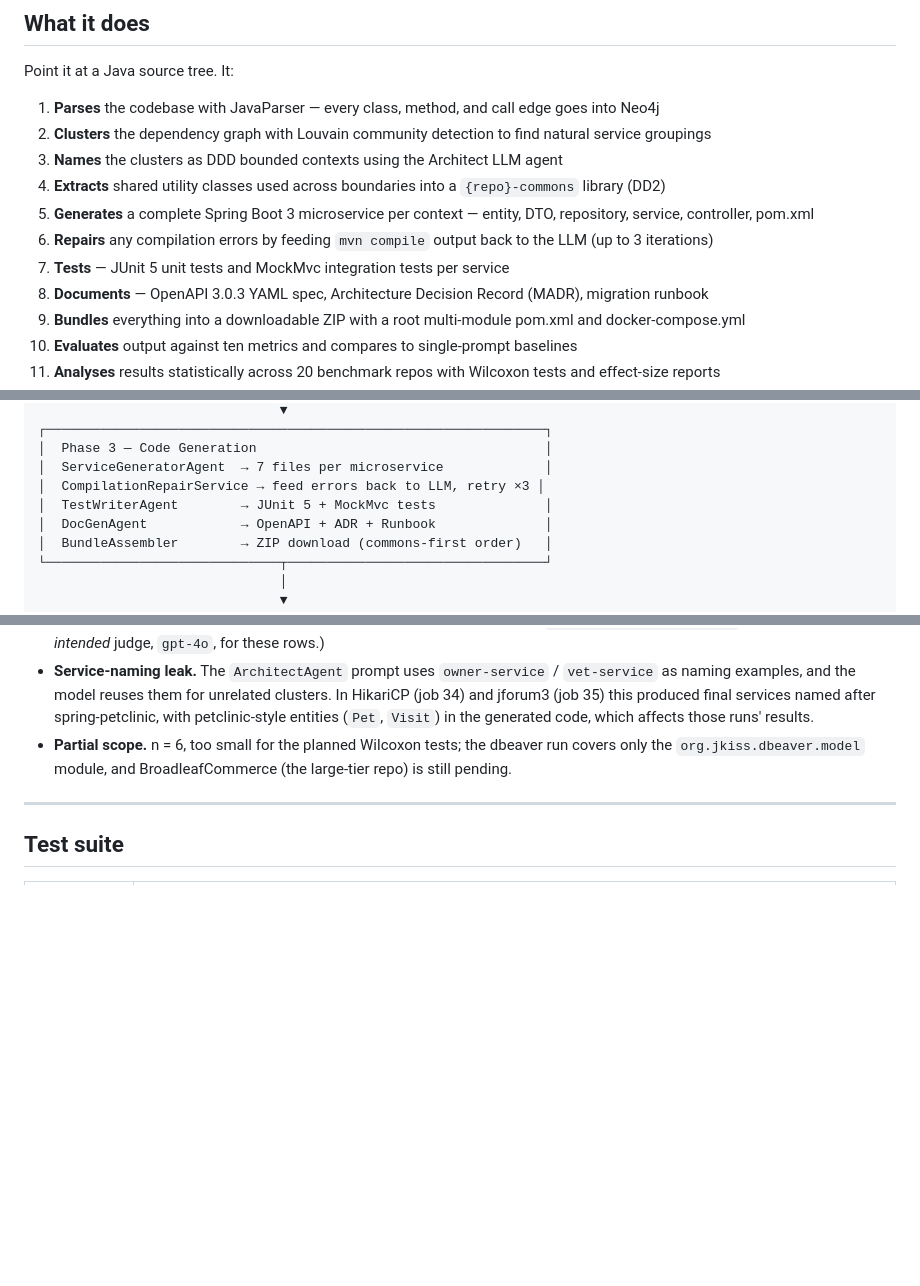
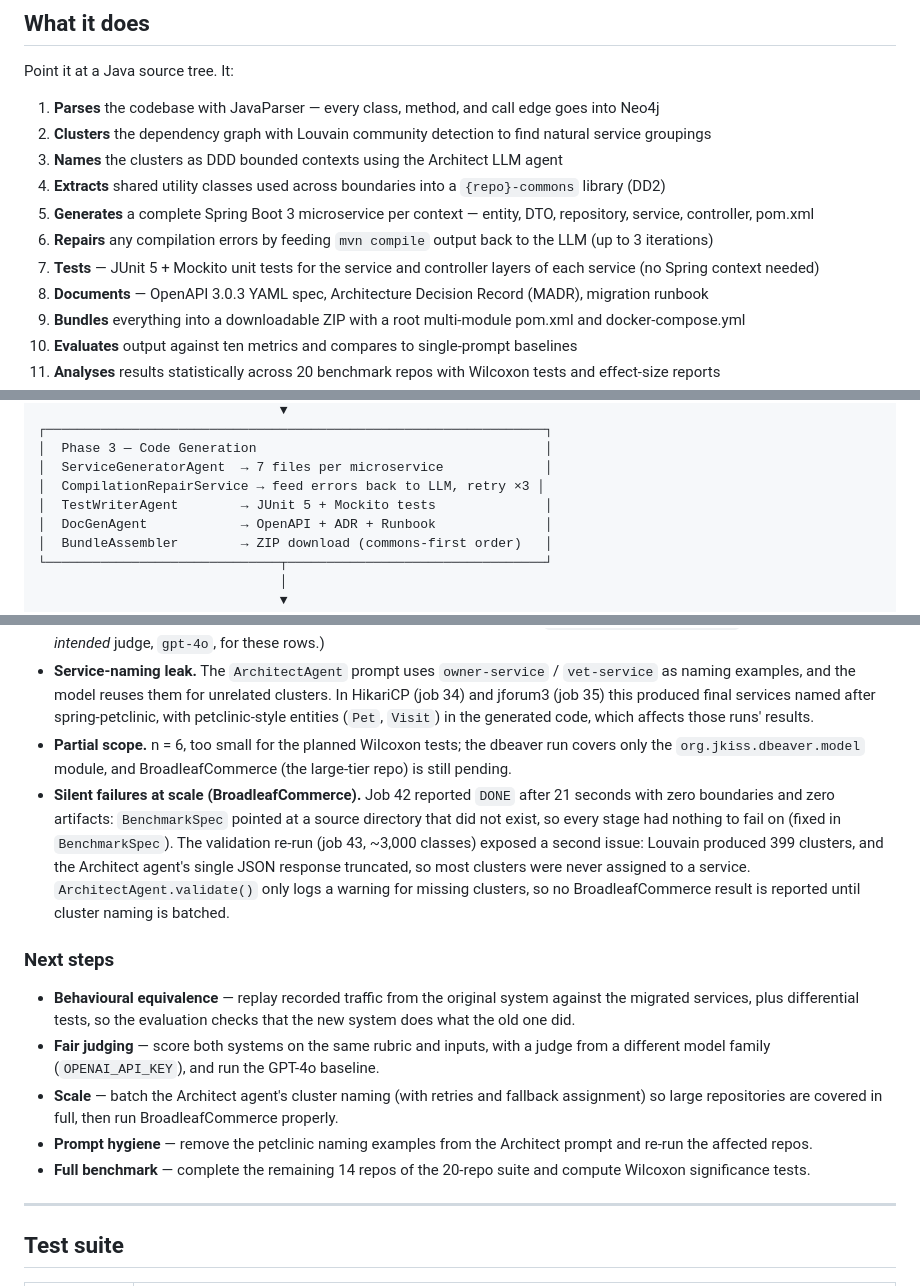
Before and after one commit to tanvasudeva/legacy-code-modernizer, a Markdown page: README.md, 3 parts joined by grey strips. GitHub-like rendering; blank space fills up the shorter version.

Commit message:
docs: align README with current test style, add LangChain4j, BroadleafCommerce findings and next steps

```diff
--- a/README.md
+++ b/README.md
@@ -22,7 +22,7 @@ Point it at a Java source tree. It:
 4. **Extracts** shared utility classes used across boundaries into a `{repo}-commons` library (DD2)
 5. **Generates** a complete Spring Boot 3 microservice per context — entity, DTO, repository, service, controller, pom.xml
 6. **Repairs** any compilation errors by feeding `mvn compile` output back to the LLM (up to 3 iterations)
-7. **Tests** — JUnit 5 unit tests and MockMvc integration tests per service
+7. **Tests** — JUnit 5 + Mockito unit tests for the service and controller layers of each service (no Spring context needed)
 8. **Documents** — OpenAPI 3.0.3 YAML spec, Architecture Decision Record (MADR), migration runbook
 9. **Bundles** everything into a downloadable ZIP with a root multi-module pom.xml and docker-compose.yml
 10. **Evaluates** output against ten metrics and compares to single-prompt baselines
@@ -58,7 +58,7 @@ Input: Java source tree
 │  Phase 3 — Code Generation                                     │
 │  ServiceGeneratorAgent  → 7 files per microservice             │
 │  CompilationRepairService → feed errors back to LLM, retry ×3 │
-│  TestWriterAgent        → JUnit 5 + MockMvc tests              │
+│  TestWriterAgent        → JUnit 5 + Mockito tests              │
 │  DocGenAgent            → OpenAPI + ADR + Runbook              │
 │  BundleAssembler        → ZIP download (commons-first order)   │
 └──────────────────────────────┬─────────────────────────────────┘
@@ -437,6 +439,15 @@ Per-run analysis is in [`docs/PROJECT_GUIDE.md`](docs/PROJECT_GUIDE.md) and [`do
 - **No cross-model judging yet.** No OpenAI key was available, so `CrossModelJudge` ran in degraded mode — Claude judged Claude output for both systems — and the GPT-4o baseline was skipped. (`eval_metrics.judge_model` still records the *intended* judge, `gpt-4o`, for these rows.)
 - **Service-naming leak.** The `ArchitectAgent` prompt uses `owner-service` / `vet-service` as naming examples, and the model reuses them for unrelated clusters. In HikariCP (job 34) and jforum3 (job 35) this produced final services named after spring-petclinic, with petclinic-style entities (`Pet`, `Visit`) in the generated code, which affects those runs' results.
 - **Partial scope.** n = 6, too small for the planned Wilcoxon tests; the dbeaver run covers only the `org.jkiss.dbeaver.model` module, and BroadleafCommerce (the large-tier repo) is still pending.
+- **Silent failures at scale (BroadleafCommerce).** Job 42 reported `DONE` after 21 seconds with zero boundaries and zero artifacts: `BenchmarkSpec` pointed at a source directory that did not exist, so every stage had nothing to fail on (fixed in `BenchmarkSpec`). The validation re-run (job 43, ~3,000 classes) exposed a second issue: Louvain produced 399 clusters, and the Architect agent's single JSON response truncated, so most clusters were never assigned to a service. `ArchitectAgent.validate()` only logs a warning for missing clusters, so no BroadleafCommerce result is reported until cluster naming is batched.
+
+### Next steps
+
+- **Behavioural equivalence** — replay recorded traffic from the original system against the migrated services, plus differential tests, so the evaluation checks that the new system does what the old one did.
+- **Fair judging** — score both systems on the same rubric and inputs, with a judge from a different model family (`OPENAI_API_KEY`), and run the GPT-4o baseline.
+- **Scale** — batch the Architect agent's cluster naming (with retries and fallback assignment) so large repositories are covered in full, then run BroadleafCommerce properly.
+- **Prompt hygiene** — remove the petclinic naming examples from the Architect prompt and re-run the affected repos.
+- **Full benchmark** — complete the remaining 14 repos of the 20-repo suite and compute Wilcoxon significance tests.
 
 ---
 
```
Also changed, not shown: other parts of README.md (+4 -2 lines).
